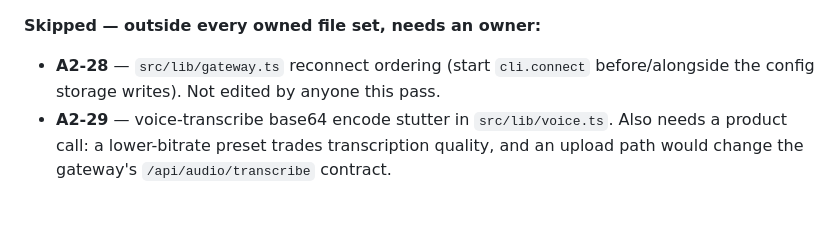
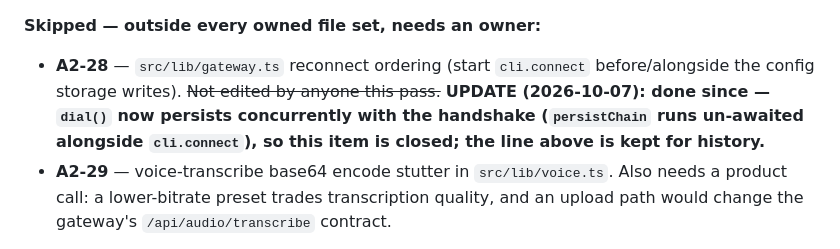
Before and after one commit to SoftLand-Tech/Moch, a Markdown page: app/SPEED_REPORT.md, the part around the change. Drawn GitHub-style; blank space fills up the shorter version.

Commit message:
docs: mark SPEED_REPORT A2-28 as done (concurrent persist shipped in dial())
BUG-081 (docs drift): the report's own intro says A2-28 landed, but the
skipped list still called it 'Not edited by anyone this pass' —
self-contradictory. dial() persists concurrently with the handshake
(persistChain runs un-awaited alongside cli.connect), so the item is
closed; the history line is annotated rather than deleted.

Also tracked in bugs.md BUG-081 (the TODO.md cold-launch item remains
open as a real feature gap, not doc drift).

Refs: bugs.md BUG-081 (partial)

```diff
--- a/app/SPEED_REPORT.md
+++ b/app/SPEED_REPORT.md
@@ -63,7 +63,7 @@ A focused performance pass over the drawer, chat switching, and streaming UI. Th
 
 **Skipped — outside every owned file set, needs an owner:**
 
-- **A2-28** — `src/lib/gateway.ts` reconnect ordering (start `cli.connect` before/alongside the config storage writes). Not edited by anyone this pass.
+- **A2-28** — `src/lib/gateway.ts` reconnect ordering (start `cli.connect` before/alongside the config storage writes). ~~Not edited by anyone this pass.~~ **UPDATE (2026-10-07): done since — `dial()` now persists concurrently with the handshake (`persistChain` runs un-awaited alongside `cli.connect`), so this item is closed; the line above is kept for history.**
 - **A2-29** — voice-transcribe base64 encode stutter in `src/lib/voice.ts`. Also needs a product call: a lower-bitrate preset trades transcription quality, and an upload path would change the gateway's `/api/audio/transcribe` contract.
 
 **Known platform limits accepted:**
```
